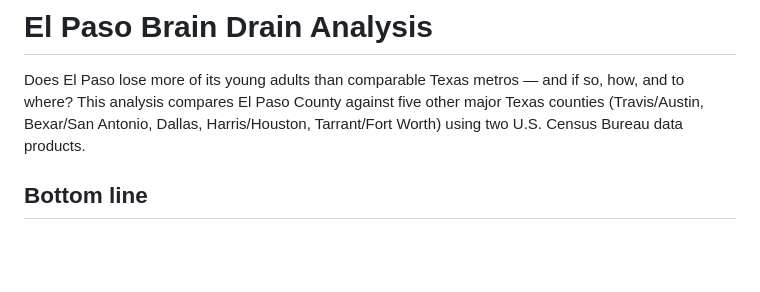
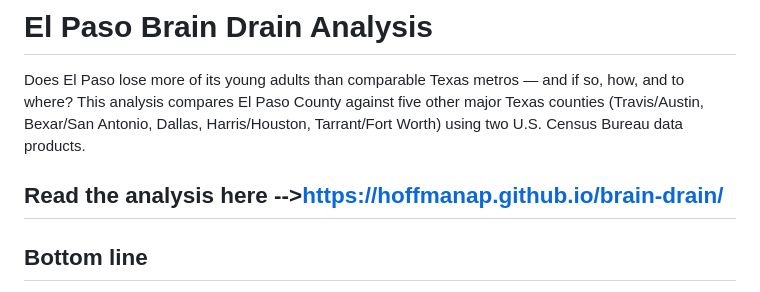
Before and after one commit to hoffmanap/brain-drain, a Markdown page: README.md, the part around the change. Drawn GitHub-style; blank space fills up the shorter version.

```diff
--- a/README.md
+++ b/README.md
@@ -1,6 +1,8 @@
 # El Paso Brain Drain Analysis
 
 Does El Paso lose more of its young adults than comparable Texas metros — and if so, how, and to where? This analysis compares El Paso County against five other major Texas counties (Travis/Austin, Bexar/San Antonio, Dallas, Harris/Houston, Tarrant/Fort Worth) using two U.S. Census Bureau data products.
+
+## Read the analysis here -->https://hoffmanap.github.io/brain-drain/
 
 ## Bottom line
 
```
